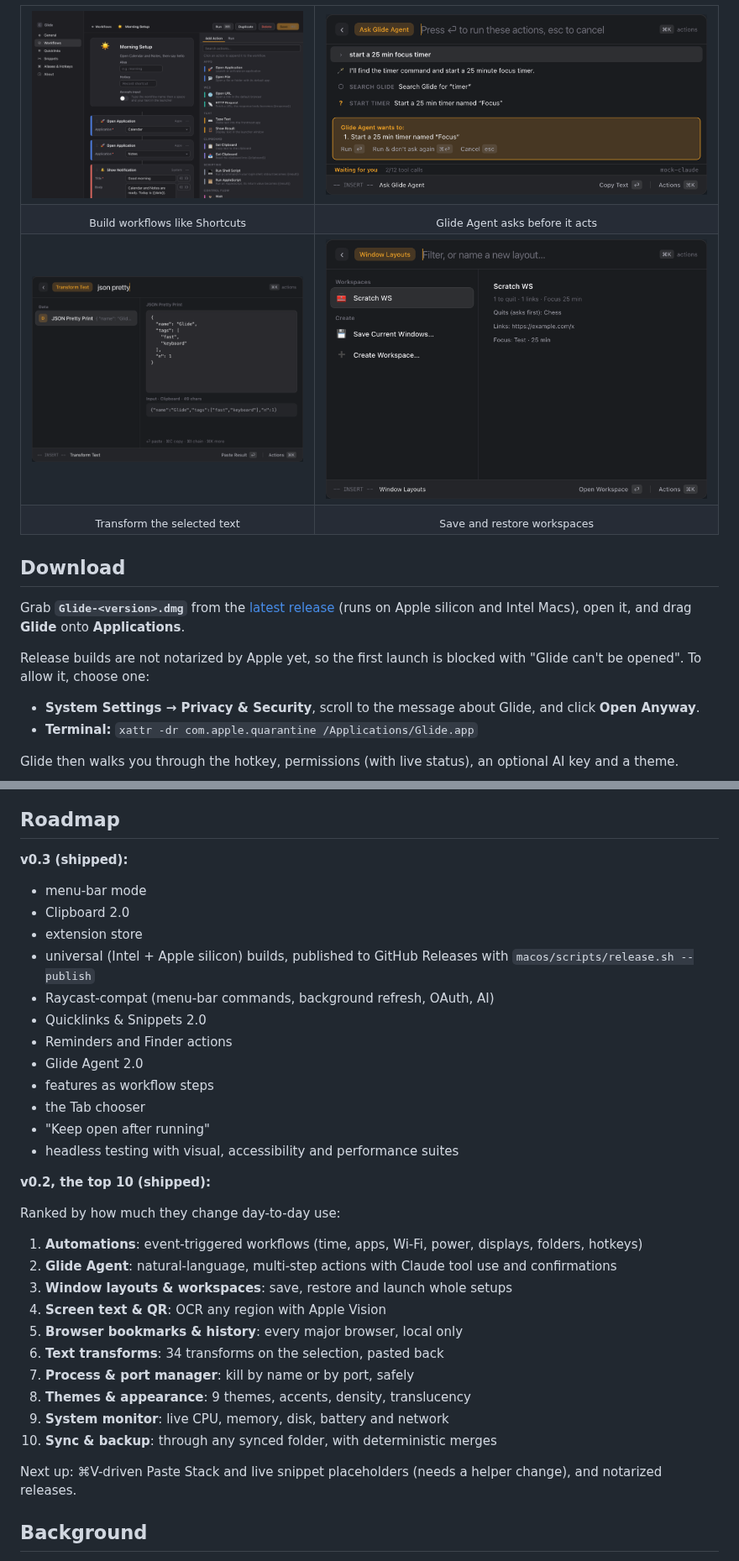
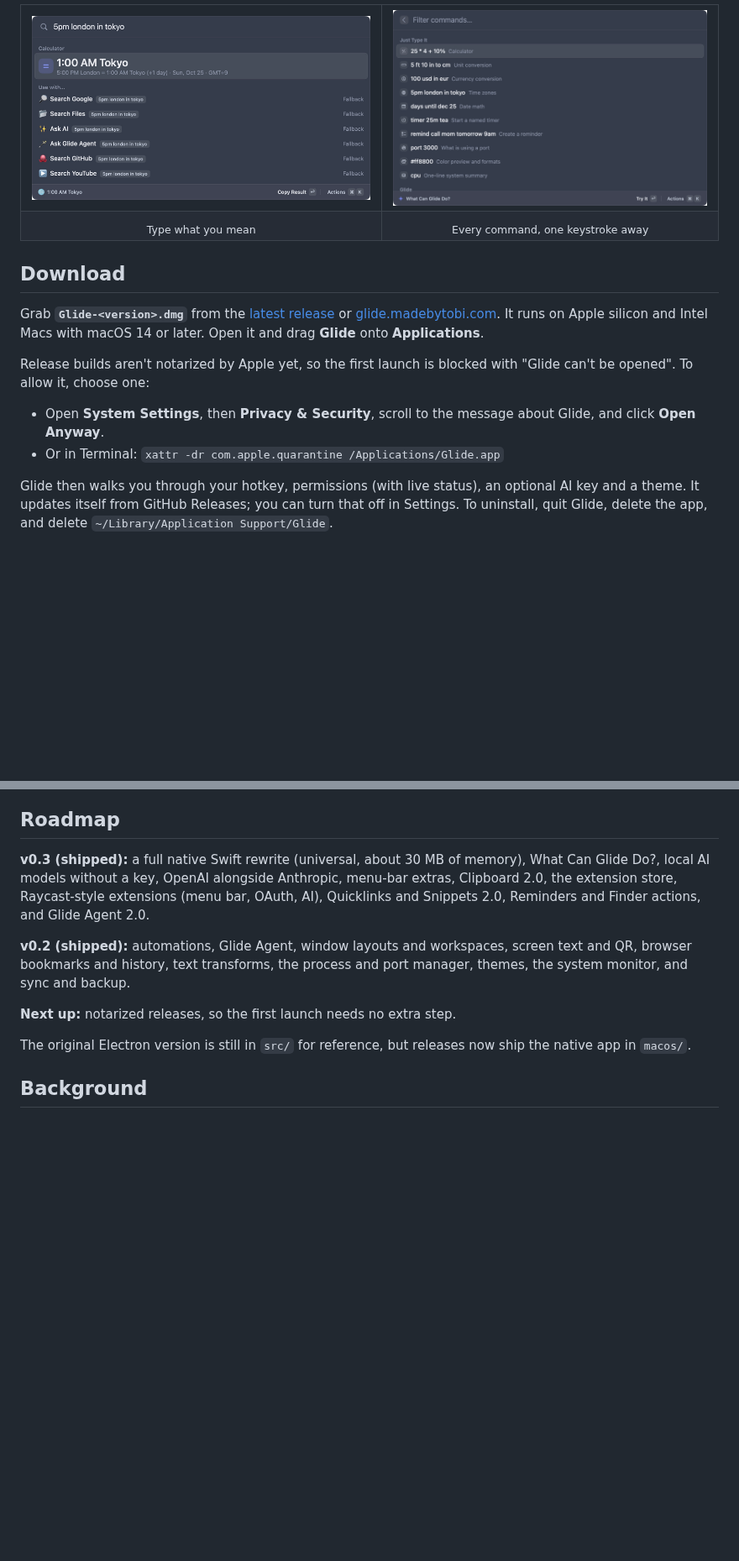
Before and after one commit to tobibytes/glide, a Markdown page: README.md, 2 parts joined by grey strips. Shown at 84% size. Rendered like a GitHub page; pictures changed too: docs/screenshots/native-commands.jpg (added), docs/screenshots/native-timezone.jpg (added); blank space fills up the shorter version.

Commit message:
README for the native app; issue templates; site shows the default hotkey

```diff
--- a/README.md
+++ b/README.md
@@ -47,31 +41,23 @@ Plus Quick AI and AI commands on selected text, menu-bar search for any app, a H
 
 <table>
   <tr>
-    <td><img src="docs/screenshots/workflows.png" alt="Workflow editor" /></td>
-    <td><img src="docs/screenshots/agent.png" alt="Glide Agent asking for confirmation" /></td>
+    <td><img src="docs/screenshots/native-timezone.jpg" alt="Converting 5pm London to Tokyo time" /></td>
+    <td><img src="docs/screenshots/native-commands.jpg" alt="The What Can Glide Do? command list" /></td>
   </tr>
   <tr>
-    <td align="center"><sub>Build workflows like Shortcuts</sub></td>
-    <td align="center"><sub>Glide Agent asks before it acts</sub></td>
-  </tr>
-  <tr>
-    <td><img src="docs/screenshots/transforms.png" alt="Transform Text view" /></td>
-    <td><img src="docs/screenshots/layouts.png" alt="Window Layouts view" /></td>
-  </tr>
-  <tr>
-    <td align="center"><sub>Transform the selected text</sub></td>
-    <td align="center"><sub>Save and restore workspaces</sub></td>
+    <td align="center"><sub>Type what you mean</sub></td>
+    <td align="center"><sub>Every command, one keystroke away</sub></td>
   </tr>
 </table>
 
 ## Download
 
-Grab **`Glide-<version>.dmg`** from the [latest release](https://github.com/tobibytes/glide/releases/latest) (runs on Apple silicon and Intel Macs), open it, and drag **Glide** onto **Applications**.
+Grab **`Glide-<version>.dmg`** from the [latest release](https://github.com/tobibytes/glide/releases/latest) or [glide.madebytobi.com](https://glide.madebytobi.com). It runs on Apple silicon and Intel Macs with macOS 14 or later. Open it and drag **Glide** onto **Applications**.
 
-Release builds are not notarized by Apple yet, so the first launch is blocked with "Glide can't be opened". To allow it, choose one:
+Release builds aren't notarized by Apple yet, so the first launch is blocked with "Glide can't be opened". To allow it, choose one:
 
-- **System Settings → Privacy & Security**, scroll to the message about Glide, and click **Open Anyway**.
-- **Terminal:** `xattr -dr com.apple.quarantine /Applications/Glide.app`
+- Open **System Settings**, then **Privacy & Security**, scroll to the message about Glide, and click **Open Anyway**.
+- Or in Terminal: `xattr -dr com.apple.quarantine /Applications/Glide.app`
 
-Glide then walks you through the hotkey, permissions (with live status), an optional AI key and a theme.
+Glide then walks you through your hotkey, permissions (with live status), an optional AI key and a theme. It updates itself from GitHub Releases; you can turn that off in Settings. To uninstall, quit Glide, delete the app, and delete `~/Library/Application Support/Glide`.
 
@@ -136,36 +108,13 @@ More detail: [docs/INSTALL.md](docs/INSTALL.md) (signing, releases, auto-update,
 
 ## Roadmap
 
-**v0.3 (shipped):**
-- menu-bar mode
-- Clipboard 2.0
-- extension store
-- universal (Intel + Apple silicon) builds, published to GitHub Releases with `macos/scripts/release.sh --publish`
-- Raycast-compat (menu-bar commands, background refresh, OAuth, AI)
-- Quicklinks & Snippets 2.0
-- Reminders and Finder actions
-- Glide Agent 2.0
-- features as workflow steps
-- the Tab chooser
-- "Keep open after running"
-- headless testing with visual, accessibility and performance suites
+**v0.3 (shipped):** a full native Swift rewrite (universal, about 30 MB of memory), What Can Glide Do?, local AI models without a key, OpenAI alongside Anthropic, menu-bar extras, Clipboard 2.0, the extension store, Raycast-style extensions (menu bar, OAuth, AI), Quicklinks and Snippets 2.0, Reminders and Finder actions, and Glide Agent 2.0.
 
-**v0.2, the top 10 (shipped):**
+**v0.2 (shipped):** automations, Glide Agent, window layouts and workspaces, screen text and QR, browser bookmarks and history, text transforms, the process and port manager, themes, the system monitor, and sync and backup.
 
-Ranked by how much they change day-to-day use:
+**Next up:** notarized releases, so the first launch needs no extra step.
 
-1. **Automations**: event-triggered workflows (time, apps, Wi‑Fi, power, displays, folders, hotkeys)
-2. **Glide Agent**: natural-language, multi-step actions with Claude tool use and confirmations
-3. **Window layouts & workspaces**: save, restore and launch whole setups
-4. **Screen text & QR**: OCR any region with Apple Vision
-5. **Browser bookmarks & history**: every major browser, local only
-6. **Text transforms**: 34 transforms on the selection, pasted back
-7. **Process & port manager**: kill by name or by port, safely
-8. **Themes & appearance**: 9 themes, accents, density, translucency
-9. **System monitor**: live CPU, memory, disk, battery and network
-10. **Sync & backup**: through any synced folder, with deterministic merges
-
-Next up: ⌘V-driven Paste Stack and live snippet placeholders (needs a helper change), and notarized releases.
+The original Electron version is still in `src/` for reference, but releases now ship the native app in `macos/`.
 
 ## Background
 
```
Also changed, not shown: other parts of README.md (+43 -63 lines), docs/screenshots/native-color.jpg (added), docs/screenshots/native-convert.jpg (added), docs/screenshots/native-search.jpg (added), docs/screenshots/native-timer.jpg (added), 4 other files.
